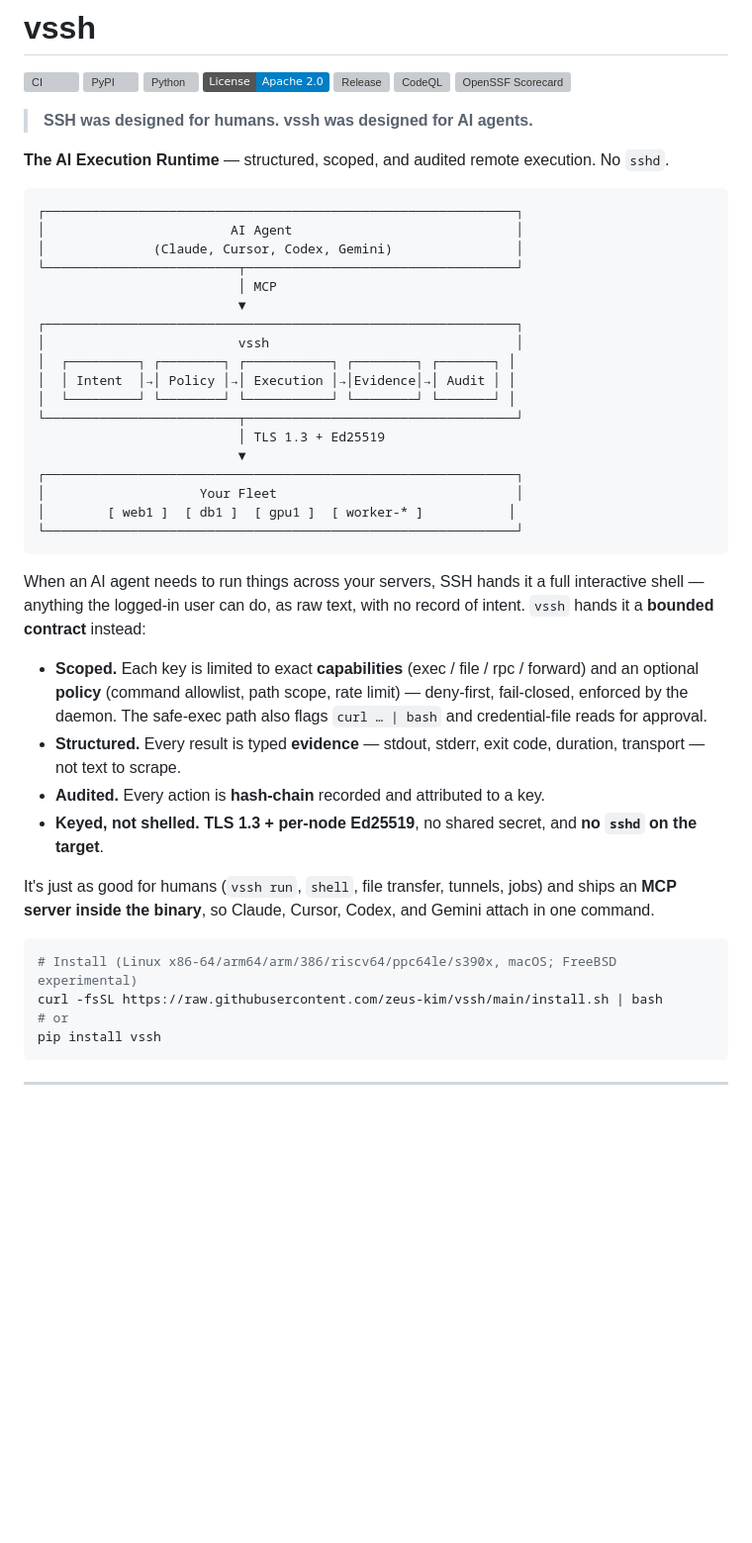
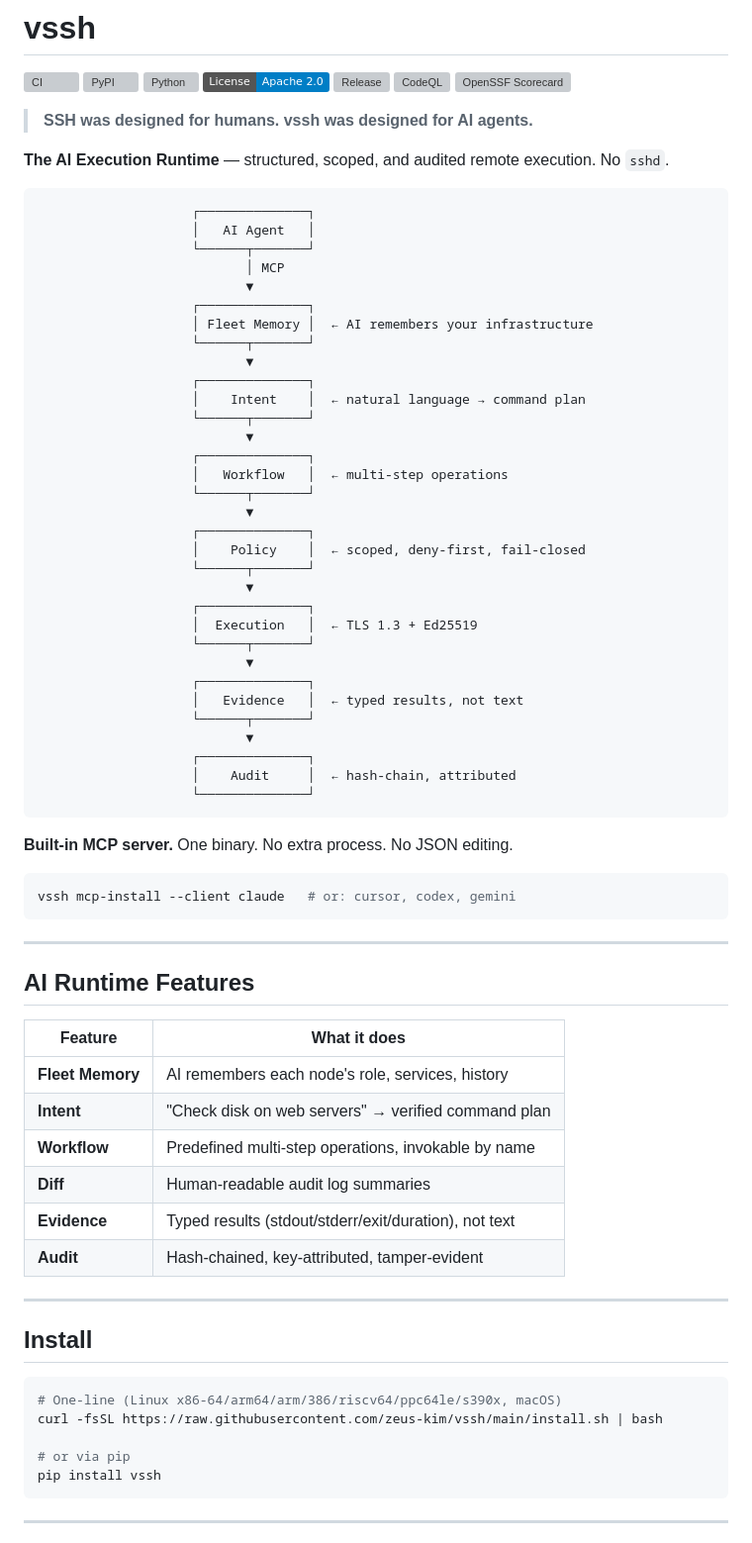
Before and after one commit to zeus-kim/vssh, a Markdown page: README.md, the part around the change. Shown at 99% size. Drawn GitHub-style; badges without logos; blank space fills up the shorter version; grey boxes are pictures that could not be loaded.

````diff
--- a/README.md
+++ b/README.md
@@ -9,48 +9,68 @@
 <!-- TODO: Add demo.gif showing: vssh run g1 "nvidia-smi" → structured JSON evidence -->
 
 ```text
-┌─────────────────────────────────────────────────────────────┐
-│                        AI Agent                             │
-│              (Claude, Cursor, Codex, Gemini)                │
-└─────────────────────────┬───────────────────────────────────┘
-                          │ MCP
-                          ▼
-┌─────────────────────────────────────────────────────────────┐
-│                         vssh                                │
-│  ┌─────────┐ ┌────────┐ ┌───────────┐ ┌────────┐ ┌───────┐ │
-│  │ Intent  │→│ Policy │→│ Execution │→│Evidence│→│ Audit │ │
-│  └─────────┘ └────────┘ └───────────┘ └────────┘ └───────┘ │
-└─────────────────────────┬───────────────────────────────────┘
-                          │ TLS 1.3 + Ed25519
-                          ▼
-┌─────────────────────────────────────────────────────────────┐
-│                    Your Fleet                               │
-│        [ web1 ]  [ db1 ]  [ gpu1 ]  [ worker-* ]           │
-└─────────────────────────────────────────────────────────────┘
+                    ┌──────────────┐
+                    │   AI Agent   │
+                    └──────┬───────┘
+                           │ MCP
+                           ▼
+                    ┌──────────────┐
+                    │ Fleet Memory │  ← AI remembers your infrastructure
+                    └──────┬───────┘
+                           ▼
+                    ┌──────────────┐
+                    │    Intent    │  ← natural language → command plan
+                    └──────┬───────┘
+                           ▼
+                    ┌──────────────┐
+                    │   Workflow   │  ← multi-step operations
+                    └──────┬───────┘
+                           ▼
+                    ┌──────────────┐
+                    │    Policy    │  ← scoped, deny-first, fail-closed
+                    └──────┬───────┘
+                           ▼
+                    ┌──────────────┐
+                    │  Execution   │  ← TLS 1.3 + Ed25519
+                    └──────┬───────┘
+                           ▼
+                    ┌──────────────┐
+                    │   Evidence   │  ← typed results, not text
+                    └──────┬───────┘
+                           ▼
+                    ┌──────────────┐
+                    │    Audit     │  ← hash-chain, attributed
+                    └──────────────┘
 ```
 
-When an AI agent needs to run things across your servers, SSH hands it a full
-interactive shell — anything the logged-in user can do, as raw text, with no
-record of intent. `vssh` hands it a **bounded contract** instead:
-
-- **Scoped.** Each key is limited to exact **capabilities** (exec / file / rpc /
-  forward) and an optional **policy** (command allowlist, path scope, rate limit)
-  — deny-first, fail-closed, enforced by the daemon. The safe-exec path also
-  flags `curl … | bash` and credential-file reads for approval.
-- **Structured.** Every result is typed **evidence** — stdout, stderr, exit code,
-  duration, transport — not text to scrape.
-- **Audited.** Every action is **hash-chain** recorded and attributed to a key.
-- **Keyed, not shelled.** **TLS 1.3 + per-node Ed25519**, no shared secret, and
-  **no `sshd` on the target**.
-
-It's just as good for humans (`vssh run`, `shell`, file transfer, tunnels, jobs)
-and ships an **MCP server inside the binary**, so Claude, Cursor, Codex, and
-Gemini attach in one command.
+**Built-in MCP server.** One binary. No extra process. No JSON editing.
 
 ```bash
-# Install (Linux x86-64/arm64/arm/386/riscv64/ppc64le/s390x, macOS; FreeBSD experimental)
+vssh mcp-install --client claude   # or: cursor, codex, gemini
+```
+
+---
+
+## AI Runtime Features
+
+| Feature | What it does |
+|---------|--------------|
+| **Fleet Memory** | AI remembers each node's role, services, history |
+| **Intent** | "Check disk on web servers" → verified command plan |
+| **Workflow** | Predefined multi-step operations, invokable by name |
+| **Diff** | Human-readable audit log summaries |
+| **Evidence** | Typed results (stdout/stderr/exit/duration), not text |
+| **Audit** | Hash-chained, key-attributed, tamper-evident |
+
+---
+
+## Install
+
+```bash
+# One-line (Linux x86-64/arm64/arm/386/riscv64/ppc64le/s390x, macOS)
 curl -fsSL https://raw.githubusercontent.com/zeus-kim/vssh/main/install.sh | bash
-# or
+
+# or via pip
 pip install vssh
 ```
 
````
Also changed, not shown: README.ko.md (+57 -36 lines).
